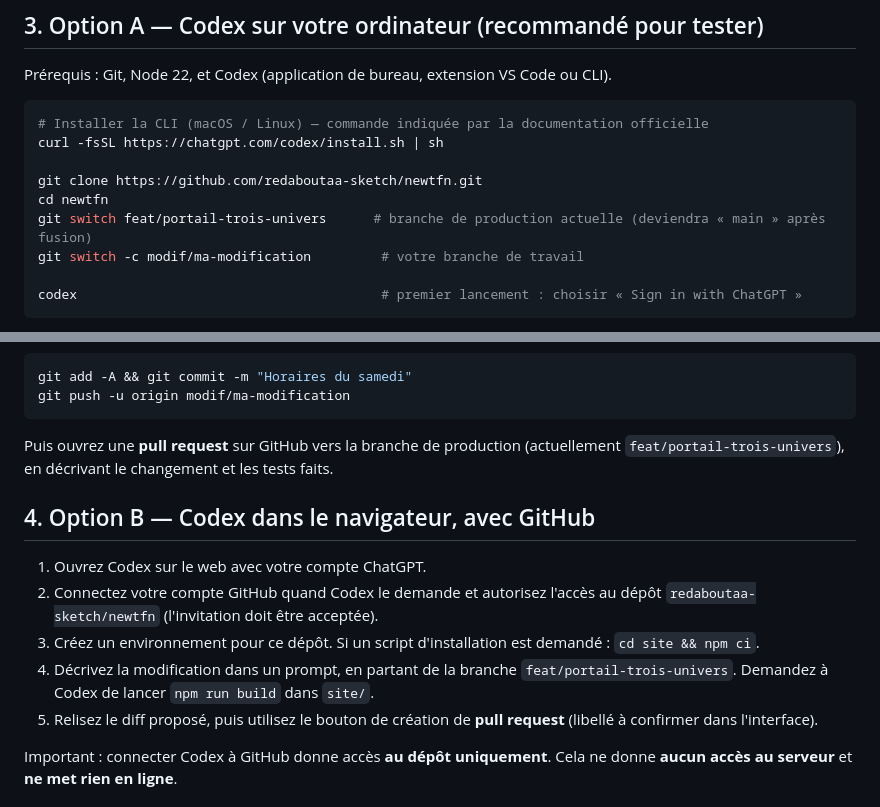
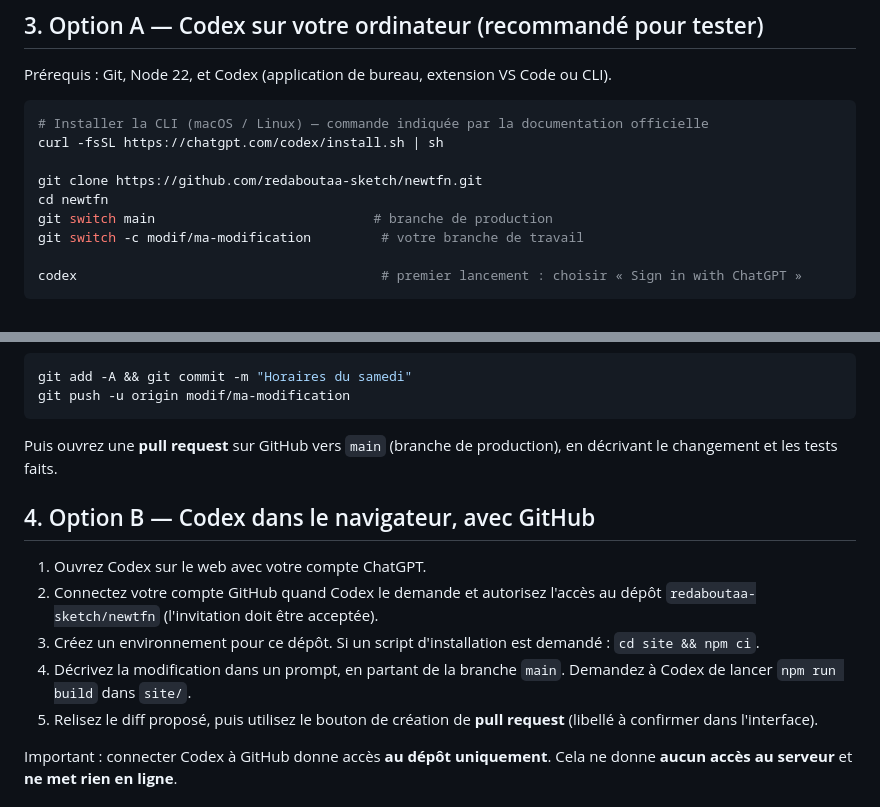
Before and after one commit to redaboutaa-sketch/newtfn, a Markdown page: docs/guide-maintenance-developpeur.md, 2 parts joined by grey strips. Rendered like a GitHub page.

````diff
--- a/docs/guide-maintenance-developpeur.md
+++ b/docs/guide-maintenance-developpeur.md
@@ -34,7 +34,7 @@ curl -fsSL https://chatgpt.com/codex/install.sh | sh
 
 git clone https://github.com/redaboutaa-sketch/newtfn.git
 cd newtfn
-git switch feat/portail-trois-univers      # branche de production actuelle (deviendra « main » après fusion)
+git switch main                            # branche de production
 git switch -c modif/ma-modification         # votre branche de travail
 
 codex                                       # premier lancement : choisir « Sign in with ChatGPT »
@@ -57,14 +57,14 @@ Proposer :
 git add -A && git commit -m "Horaires du samedi"
 git push -u origin modif/ma-modification
 ```
-Puis ouvrez une **pull request** sur GitHub vers la branche de production (actuellement `feat/portail-trois-univers`), en décrivant le changement et les tests faits.
+Puis ouvrez une **pull request** sur GitHub vers `main` (branche de production), en décrivant le changement et les tests faits.
 
 ## 4. Option B — Codex dans le navigateur, avec GitHub
 
 1. Ouvrez Codex sur le web avec votre compte ChatGPT.
 2. Connectez votre compte GitHub quand Codex le demande et autorisez l'accès au dépôt `redaboutaa-sketch/newtfn` (l'invitation doit être acceptée).
 3. Créez un environnement pour ce dépôt. Si un script d'installation est demandé : `cd site && npm ci`.
-4. Décrivez la modification dans un prompt, en partant de la branche `feat/portail-trois-univers`. Demandez à Codex de lancer `npm run build` dans `site/`.
+4. Décrivez la modification dans un prompt, en partant de la branche `main`. Demandez à Codex de lancer `npm run build` dans `site/`.
 5. Relisez le diff proposé, puis utilisez le bouton de création de **pull request** (libellé à confirmer dans l'interface).
 
 Important : connecter Codex à GitHub donne accès **au dépôt uniquement**. Cela ne donne **aucun accès au serveur** et **ne met rien en ligne**.
````
Also changed, not shown: docs/acces-et-deploiement-tfn.md (+3 -3 lines).
